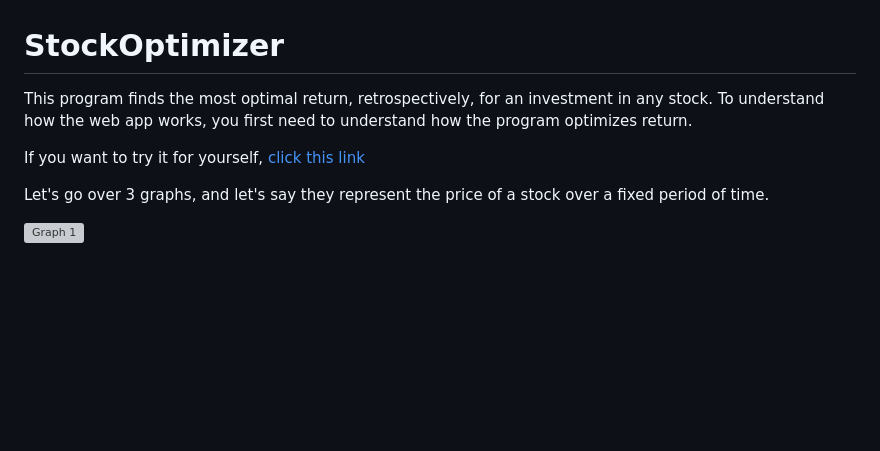
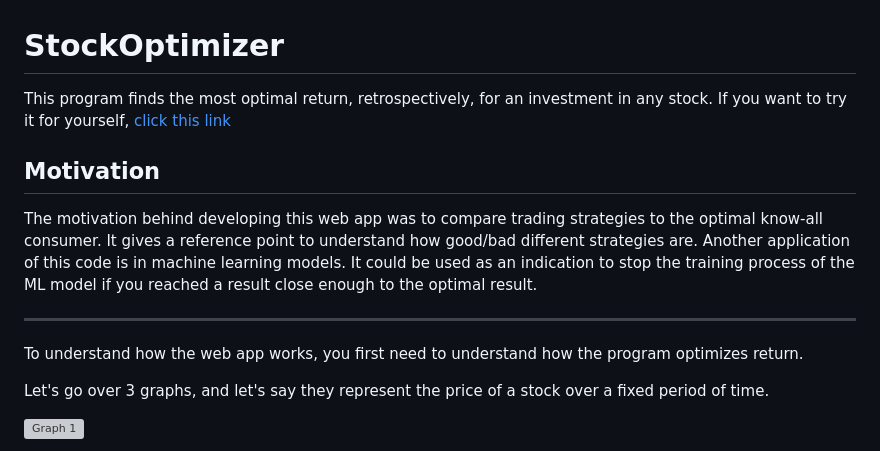
Before and after one commit to iweism01/StockOptimizer, a Markdown page: README.md, the part around the change. Drawn GitHub-style; blank space fills up the shorter version; grey boxes are pictures that could not be loaded.

Commit message:
Update README.md
added motivation section

```diff
--- a/README.md
+++ b/README.md
@@ -1,9 +1,14 @@
 # StockOptimizer
-This program finds the most optimal return, retrospectively, for an investment in any stock. To understand how the web app works, you first need to understand how the program optimizes return.
-
+This program finds the most optimal return, retrospectively, for an investment in any stock.
 If you want to try it for yourself,
 [click this link](https://main.d1dql4hucbr193.amplifyapp.com/)
 
+## Motivation
+The motivation behind developing this web app was to compare trading strategies to the optimal know-all consumer. It gives a reference point to understand how good/bad different strategies are.
+Another application of this code is in machine learning models. It could be used as an indication to stop the training process of the ML model if you reached a result close enough to the optimal result.
+
+---
+To understand how the web app works, you first need to understand how the program optimizes return.
 
 Let's go over 3 graphs, and let's say they represent the price of a stock over a fixed period of time.
 
```
